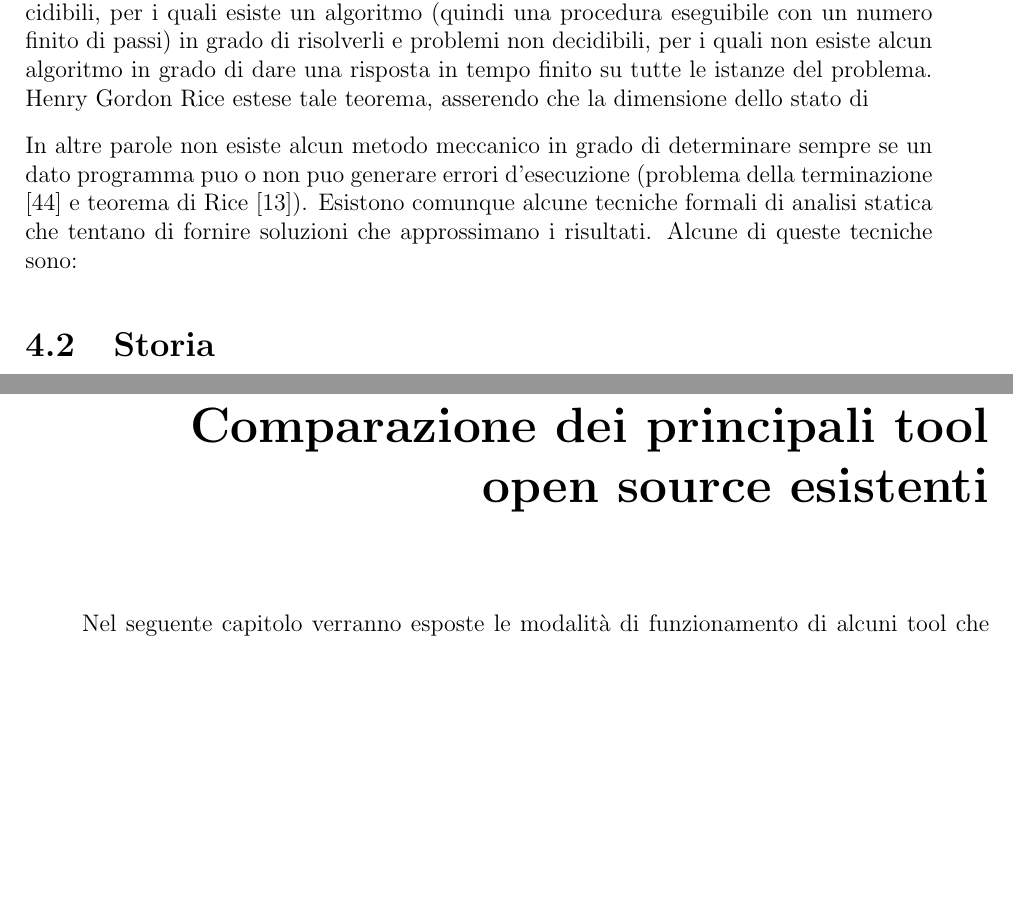
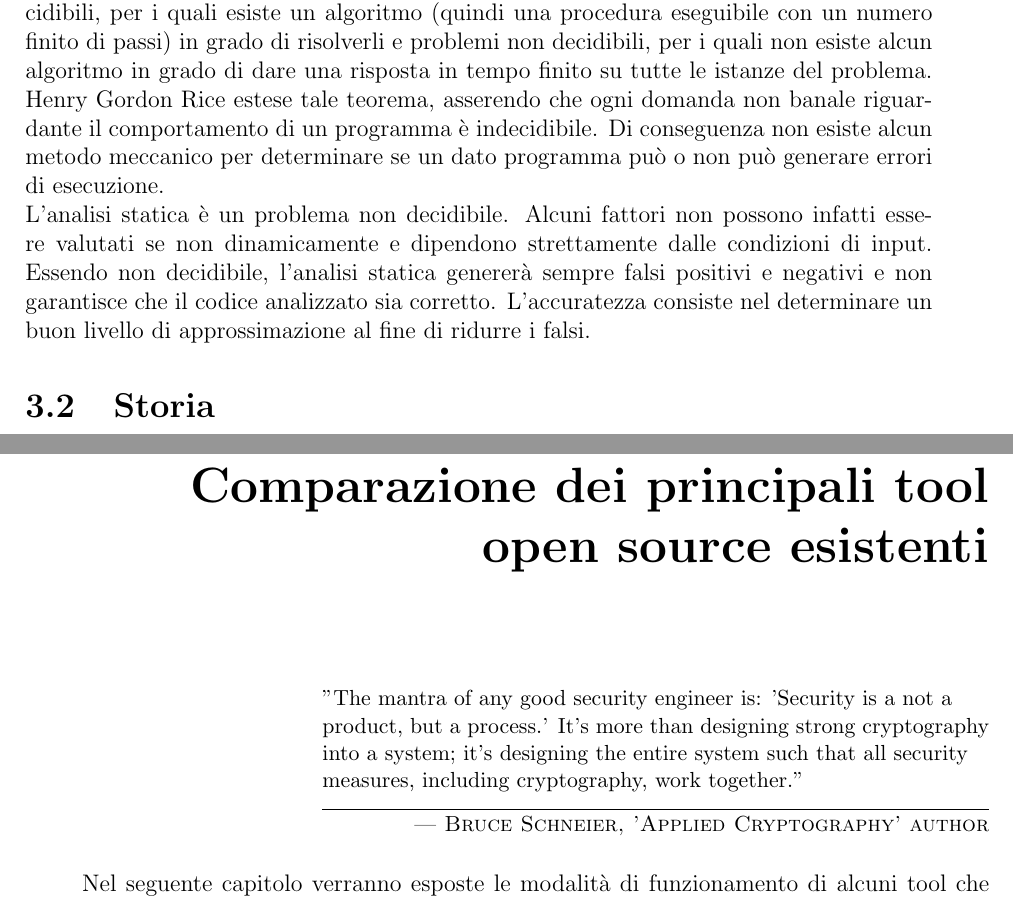
Before and after one commit to darioghilardi/tm, a LaTeX thesis (DarioBattistaGhilardi.tex, which reads capitolo4.tex, capitolo6.tex, prefazione.tex): two parts of pages 20 and 35 of 50 before the commit and two parts of pages 18 and 35 of 50 after it, joined at a grey line, cut so that both start at the same text, the shorter picture padded with empty space. Compiled offline with pdfLaTeX.

Commit message:
Agiunte citazioni e prefazione.

```diff
--- a/capitolo4.tex
+++ b/capitolo4.tex
@@ -20,14 +20,8 @@ Al fine di ridurre il quantitativo di difetti nel software e di aderire agli sta
 Tale analisi è detta \emph{analisi statica} ed è una tecnica che consiste nell'ispezionare automaticamente il codice sorgente di un software senza però eseguirlo. Il grosso vantaggio di tale tecnica consiste nella sua applicazione alla radice del processo di sviluppo, in contrasto alle esistenti tecniche di testing che vedevano posticipata la correzione dei difetti alla fase di pre-rilascio. Anticipare l'identificazione del difetto software comporta minori costi di correzione; è proprio questo il motivo del successo dell'analisi statica.
 
 \section{Il problema}
-Alan Touring\cite{CITAZIONE} nel 1937 affermò che esistono due tipologie di problemi: problemi decidibili, per i quali esiste un algoritmo (quindi una procedura eseguibile con un numero finito di passi) in grado di risolverli e problemi non decidibili, per i quali non esiste alcun algoritmo in grado di dare una risposta in tempo finito su tutte le istanze del problema. Henry Gordon Rice estese tale teorema, asserendo che la dimensione dello stato di
-
-In altre
-parole non esiste alcun metodo meccanico in grado di determinare sempre se un dato
-programma puo o non puo generare errori d’esecuzione (problema della terminazione
-[44] e teorema di Rice [13]). Esistono comunque alcune tecniche formali di analisi
-statica che tentano di fornire soluzioni che approssimano i risultati. Alcune di queste
-tecniche sono:
+Alan Touring\cite{CITAZIONE} nel 1937 affermò che esistono due tipologie di problemi: problemi decidibili, per i quali esiste un algoritmo (quindi una procedura eseguibile con un numero finito di passi) in grado di risolverli e problemi non decidibili, per i quali non esiste alcun algoritmo in grado di dare una risposta in tempo finito su tutte le istanze del problema. Henry Gordon Rice estese tale teorema, asserendo che ogni domanda non banale riguardante il comportamento di un programma è indecidibile. Di conseguenza non esiste alcun metodo meccanico per determinare se un dato programma può o non può generare errori di esecuzione.\\
+L'analisi statica è un problema non decidibile. Alcuni fattori non possono infatti essere valutati se non dinamicamente e dipendono strettamente dalle condizioni di input. Essendo non decidibile, l'analisi statica genererà sempre falsi positivi e negativi e non garantisce che il codice analizzato sia corretto. L'accuratezza consiste nel determinare un buon livello di approssimazione al fine di ridurre i falsi.
 
 \section{Storia}
 Il primo approccio all'analisi statica è storicamente da attribuire al tool di Unix \emph{grep} (General Regular Expression Print), che ricerca in uno o più file di testo le linee che corrispondono ad uno o più modelli specificati con espressioni regolari o stringhe letterali e produce un elenco di linee in cui è stata trovata una corrispondenza.
--- a/capitolo6.tex
+++ b/capitolo6.tex
@@ -1,4 +1,9 @@
 \chapter{Comparazione dei principali tool open source esistenti}
+
+\begin{epigraphs}
+\qitem{"The mantra of any good security engineer is: 'Security is a not a product, but a process.' It's more than designing strong cryptography into a system; it's designing the entire system such that all security measures, including cryptography, work together."}{---\textsc{ Bruce Schneier, 'Applied Cryptography' author}}
+\end{epigraphs}
+
 Nel seguente capitolo verranno esposte le modalità di funzionamento di alcuni tool che eseguono analisi statica di codice PHP al fine di trovare vulnerabilità. Verranno confrontati gli approcci e verrà valutata la possibile applicabilità durante il normale ciclo di sviluppo software. \\
 Alcuni di questi tool sono effettivamente disponibili, altri sono dei prototipi accademici, altri ancora non supportano le versioni più recenti di PHP. l'obiettivo di tale sezione è quello di illustrare come la ricerca di vulnerabilità tramite analisi statica di codice PHP non presenti soluzioni affermate e si cercherà di spiegarne le motivazioni.
 
--- a/prefazione.tex
+++ b/prefazione.tex
@@ -1 +1,6 @@
-Testo della prefazione.
+L'analisi statica è una tecnica che consiste nell'analizzare il codice sorgente di un programma senza eseguirlo. Diffusasi negli anni '70 con l'avvento di Lint, un tool rivolto alla ricerca automatica di problematiche nel codice sorgente di programmi scritti in C, questa tecnica ha attualmente molteplici scopi: viene utilizzata per l'evidenziazione della sintassi e per il rispetto degli standard di scrittura codice negli IDE, per la generazione della documentazione e per trovare eventuali problematiche di sicurezza nel codice sorgente.\\
+Con l'aumentare delle criticità dovute alla gestione dei dati sensibili nelle applicazioni web, è fondamentale possedere strumenti in grado di integrarsi con il ciclo di sviluppo software al fine di annullare la finestra di esposizione dovuta ad eventuali vulnerabilità e nel contempo ridurre i costi di gestione. L'analisi statica è una tecnica che può rivelarsi vincente in questo campo, fornendo uno strumento alternativo alla review del codice, più impreciso ma decisamente più pratico e veloce.
+
+Nel lavoro di tesi vengono esposte le ragioni di tale affermazione, analizzando in dettaglio le modalità secondo le quali l'analisi statica volta alla ricerca di vulnerabilità può integrarsi nel ciclo di sviluppo software. Vengono studiate le peculiarità del linguaggio PHP ed in che modo è possibile implementare meccanismi per l'analisi statica di programmi realizzati in tale linguaggio. Si analizzano alcuni tool esistenti, mostrandone i pro e contro, i dettagli implementativi, l'efficacia ed il possibile valore derivante dal loro uso in produzione.
+
+Viene poi mostrato Vulture, un tool attualmente in sviluppo progettato in collaborazione con EURECOM nell'ambito di una ricerca sul rapporto tra l'analisi statica e le vulnerabilità di tipo Http Parameter Pollution, la cui implementazione è iniziata nel corso di questo lavoro di tesi. Vengono illustrate le motivazioni che hanno portato alla scrittura di tale tool, le decisioni prese in fase di progettazione e le differenze rispetto ai tool esaminati in precedenza.
```
Also changed, not shown: capitolo2.tex (+0 -2 lines), capitolo5.tex (+4 -0 lines), DarioBattistaGhilardi.pdf, capitolo4.tex (5 more changed lines), 1 other file.
